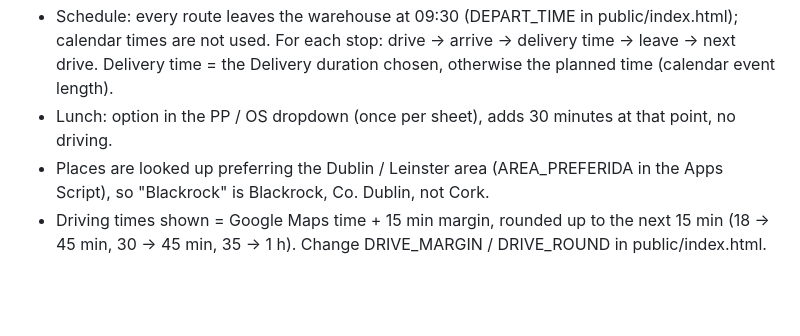
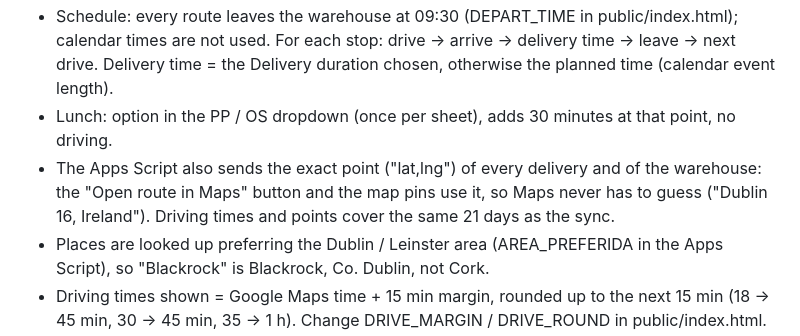
Before and after one commit to jarme2026/Route-plan, a Markdown page: README.md, the part around the change. Rendered like a GitHub page; blank space fills up the shorter version.

Commit message:
Update delivery and driving time information in README
Clarify how the Apps Script handles delivery points and driving times.

```diff
--- a/README.md
+++ b/README.md
@@ -31,6 +31,9 @@ Digital delivery sheet fed by Google Calendar, served by a Cloudflare Worker.
   calendar times are not used. For each stop: drive → arrive → delivery time → leave → next drive.
   Delivery time = the Delivery duration chosen, otherwise the planned time (calendar event length).
 - Lunch: option in the PP / OS dropdown (once per sheet), adds 30 minutes at that point, no driving.
+- The Apps Script also sends the exact point ("lat,lng") of every delivery and of the warehouse:
+  the "Open route in Maps" button and the map pins use it, so Maps never has to guess
+  ("Dublin 16, Ireland"). Driving times and points cover the same 21 days as the sync.
 - Places are looked up preferring the Dublin / Leinster area (AREA_PREFERIDA in the Apps Script),
   so "Blackrock" is Blackrock, Co. Dublin, not Cork.
 - Driving times shown = Google Maps time + 15 min margin, rounded up to the next 15 min
```
